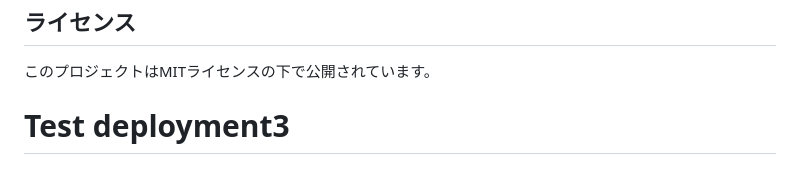
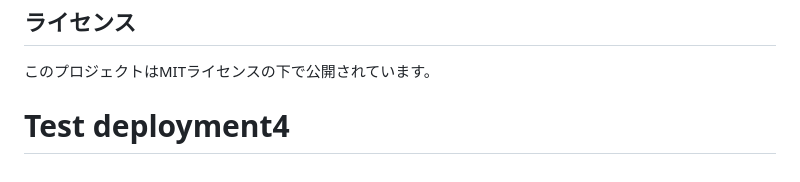
Before and after one commit to kekenzy/yomohiro_web, a Markdown page: README.md, the part around the change. Rendered like a GitHub page.

Commit message:
Test deployment4

```diff
--- a/README.md
+++ b/README.md
@@ -155,4 +155,4 @@ yomohiro_web/
 ## ライセンス
 
 このプロジェクトはMITライセンスの下で公開されています。
-# Test deployment3
+# Test deployment4
```
